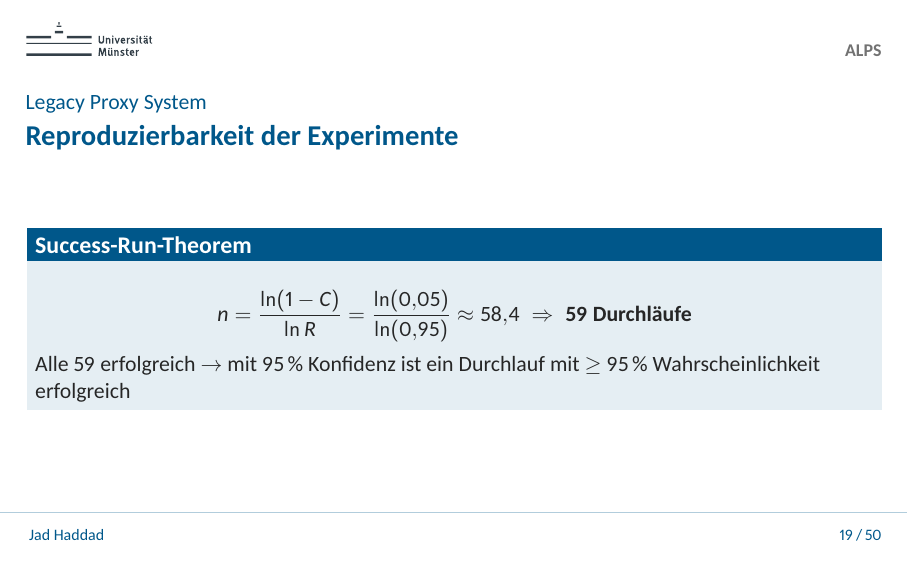
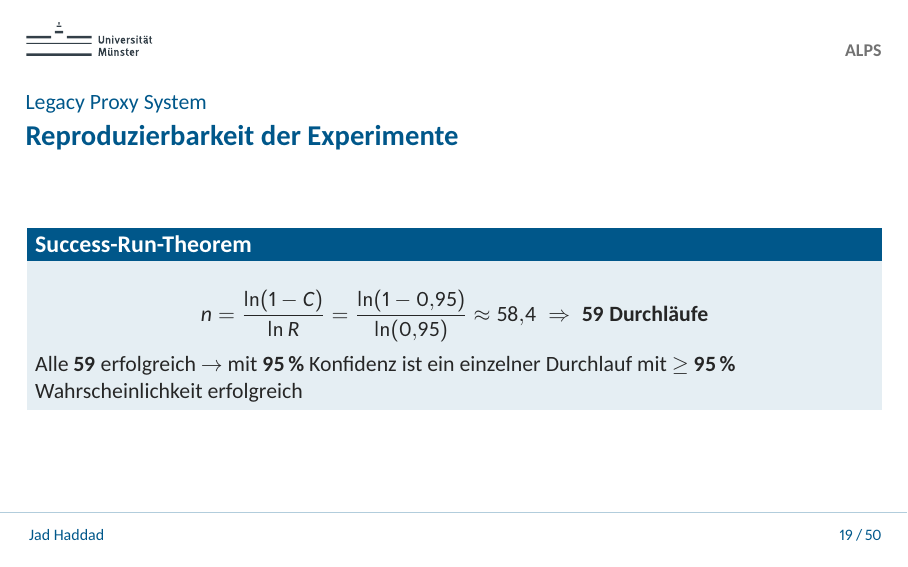
Before and after one commit to JadKHaddad/MT, LaTeX slides (presentation/main.tex): page 19 of 60. The pictures show the PDF file presentation/.build/main.pdf that the author committed with the source.

Commit message:
presentation: update success run theorem
Signed-off-by: Jad K. Haddad <jadkhaddad@gmail.com>

```diff
--- a/presentation/main.tex
+++ b/presentation/main.tex
@@ -310,10 +310,9 @@
     \framesubtitle{\insertsection}
 
     \begin{block}{Success-Run-Theorem}
-        \[ n = \frac{\ln(1-C)}{\ln R} = \frac{\ln(0{,}05)}{\ln(0{,}95)} \approx 58{,}4 \;\Rightarrow\; \textbf{59 Durchläufe} \]
+        \[ n = \frac{\ln(1-C)}{\ln R} = \frac{\ln(1-0{,}95)}{\ln(0{,}95)} \approx 58{,}4 \;\Rightarrow\; \textbf{59 Durchläufe} \]
 
-        % TODO: rewrite this
-        Alle 59 erfolgreich $\rightarrow$ mit 95\,\% Konfidenz ist ein Durchlauf mit $\geq$ 95\,\% Wahrscheinlichkeit erfolgreich
+        Alle \textbf{59} erfolgreich $\rightarrow$ mit \textbf{95\,\%} Konfidenz ist ein einzelner Durchlauf mit $\geq$ \textbf{95\,\%} Wahrscheinlichkeit erfolgreich
     \end{block}
 \end{frame}
 
```
Also changed, not shown: presentation/.build/main.pdf.
